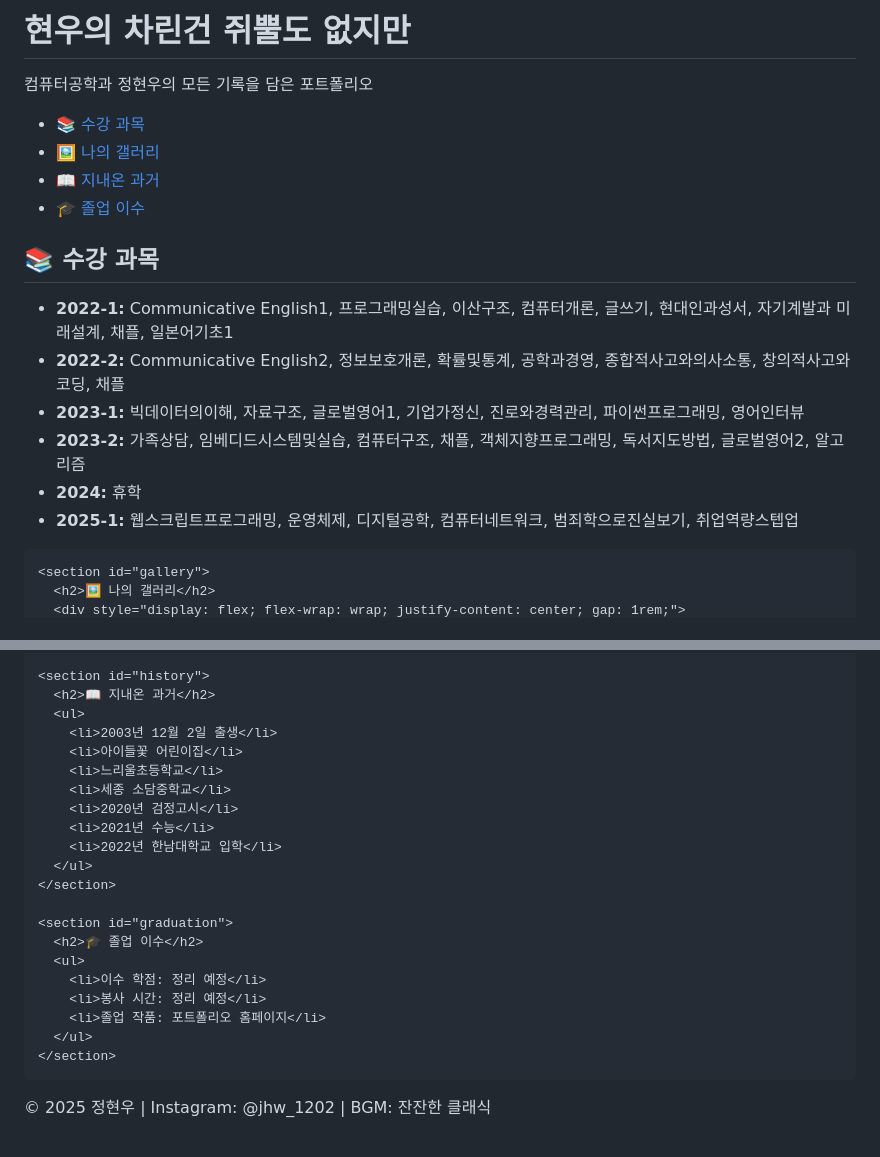
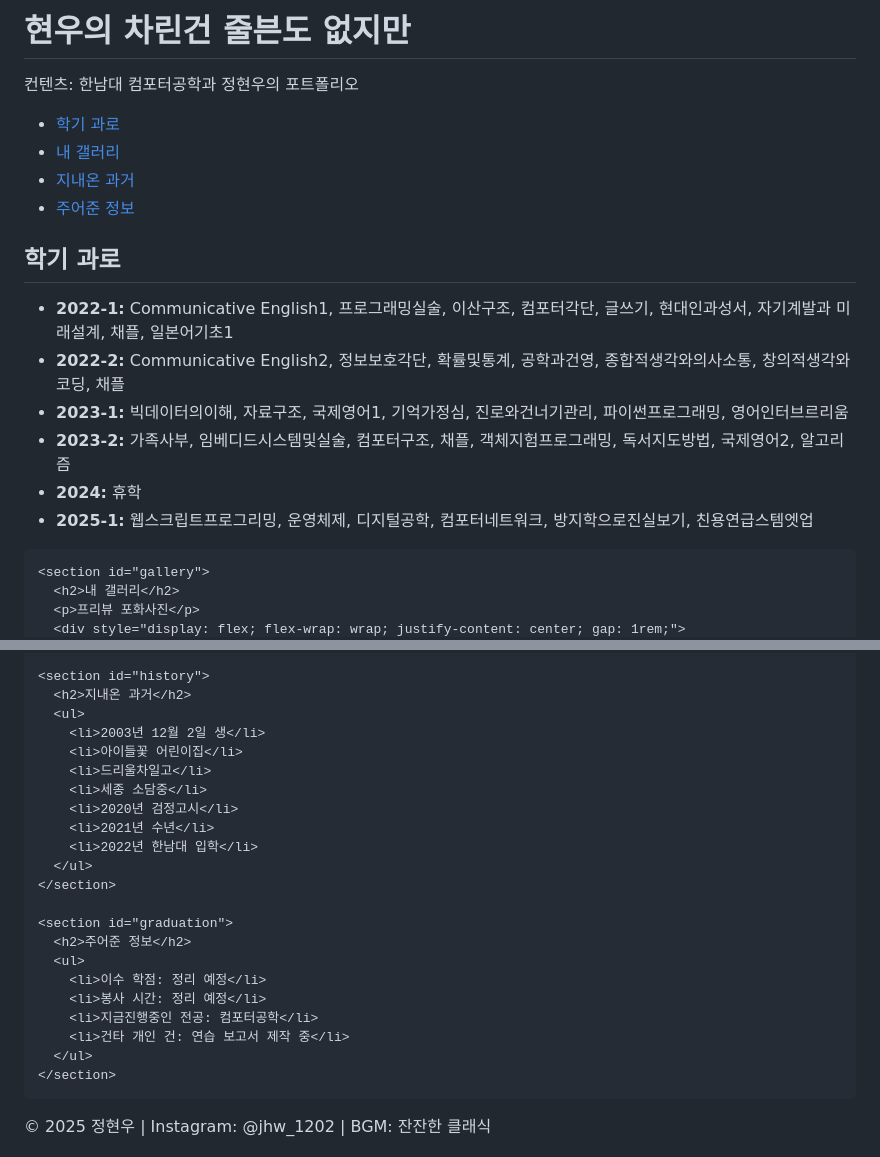
Before and after one commit to jhwoo1202/jhwoo1202.github.io, a Markdown page: README.md, 2 parts joined by grey strips. GitHub-like rendering.

```diff
--- a/README.md
+++ b/README.md
@@ -3,35 +3,38 @@
 <head>
   <meta charset="UTF-8" />
   <meta name="viewport" content="width=device-width, initial-scale=1.0" />
-  <title>현우의 차린건 쥐뿔도 없지만</title>
+  <title>현우의 차린건 줄븐도 없지만</title>
   <link rel="stylesheet" href="css/style.css" />
 </head>
 <body>
   <header>
-    <h1>현우의 차린건 쥐뿔도 없지만</h1>
-    <p>컴퓨터공학과 정현우의 모든 기록을 담은 포트폴리오</p>
+    <h1>현우의 차린건 줄븐도 없지만</h1>
+    <p>컨텐츠: 한남대 컴포터공학과 정현우의 포트폴리오</p>
   </header>
+
   <nav>
     <ul>
-      <li><a href="#notice">📚 수강 과목</a></li>
-      <li><a href="#gallery">🖼️ 나의 갤러리</a></li>
-      <li><a href="#history">📖 지내온 과거</a></li>
-      <li><a href="#graduation">🎓 졸업 이수</a></li>
+      <li><a href="#notice">학기 과로</a></li>
+      <li><a href="#gallery">내 갤러리</a></li>
+      <li><a href="#history">지내온 과거</a></li>
+      <li><a href="#graduation">주어준 정보</a></li>
     </ul>
   </nav>
+
   <main>
     <section id="notice">
-      <h2>📚 수강 과목</h2>
+      <h2>학기 과로</h2>
       <ul>
-        <li><strong>2022-1:</strong> Communicative English1, 프로그래밍실습, 이산구조, 컴퓨터개론, 글쓰기, 현대인과성서, 자기계발과 미래설계, 채플, 일본어기초1</li>
-        <li><strong>2022-2:</strong> Communicative English2, 정보보호개론, 확률및통계, 공학과경영, 종합적사고와의사소통, 창의적사고와코딩, 채플</li>
-        <li><strong>2023-1:</strong> 빅데이터의이해, 자료구조, 글로벌영어1, 기업가정신, 진로와경력관리, 파이썬프로그래밍, 영어인터뷰</li>
-        <li><strong>2023-2:</strong> 가족상담, 임베디드시스템및실습, 컴퓨터구조, 채플, 객체지향프로그래밍, 독서지도방법, 글로벌영어2, 알고리즘</li>
+        <li><strong>2022-1:</strong> Communicative English1, 프로그래밍실술, 이산구조, 컴포터각단, 글쓰기, 현대인과성서, 자기계발과 미래설계, 채플, 일본어기초1</li>
+        <li><strong>2022-2:</strong> Communicative English2, 정보보호각단, 확률및통계, 공학과건영, 종합적생각와의사소통, 창의적생각와코딩, 채플</li>
+        <li><strong>2023-1:</strong> 빅데이터의이해, 자료구조, 국제영어1, 기억가정심, 진로와건너기관리, 파이썬프로그래밍, 영어인터브르리움</li>
+        <li><strong>2023-2:</strong> 가족사부, 임베디드시스템및실술, 컴포터구조, 채플, 객체지험프로그래밍, 독서지도방법, 국제영어2, 알고리즘</li>
         <li><strong>2024:</strong> 휴학</li>
-        <li><strong>2025-1:</strong> 웹스크립트프로그래밍, 운영체제, 디지털공학, 컴퓨터네트워크, 범죄학으로진실보기, 취업역량스텝업</li>
+        <li><strong>2025-1:</strong> 웹스크립트프로그리밍, 운영체제, 디지털공학, 컴포터네트워크, 방지학으로진실보기, 친용연급스템엣업</li>
       </ul>
     </section>
 
     <section id="gallery">
-      <h2>🖼️ 나의 갤러리</h2>
+      <h2>내 갤러리</h2>
+      <p>프리뷰 포화사진</p>
       <div style="display: flex; flex-wrap: wrap; justify-content: center; gap: 1rem;">
@@ -46,24 +49,25 @@
     </section>
 
     <section id="history">
-      <h2>📖 지내온 과거</h2>
+      <h2>지내온 과거</h2>
       <ul>
-        <li>2003년 12월 2일 출생</li>
+        <li>2003년 12월 2일 생</li>
         <li>아이들꽃 어린이집</li>
-        <li>느리울초등학교</li>
-        <li>세종 소담중학교</li>
+        <li>드리울차일고</li>
+        <li>세종 소담중</li>
         <li>2020년 검정고시</li>
-        <li>2021년 수능</li>
-        <li>2022년 한남대학교 입학</li>
+        <li>2021년 수년</li>
+        <li>2022년 한남대 입학</li>
       </ul>
     </section>
 
     <section id="graduation">
-      <h2>🎓 졸업 이수</h2>
+      <h2>주어준 정보</h2>
       <ul>
         <li>이수 학점: 정리 예정</li>
         <li>봉사 시간: 정리 예정</li>
-        <li>졸업 작품: 포트폴리오 홈페이지</li>
+        <li>지금진행중인 전공: 컴포터공학</li>
+        <li>건타 개인 건: 연습 보고서 제작 중</li>
       </ul>
     </section>
   </main>
```
Also changed, not shown: other parts of README.md (+4 -4 lines).
